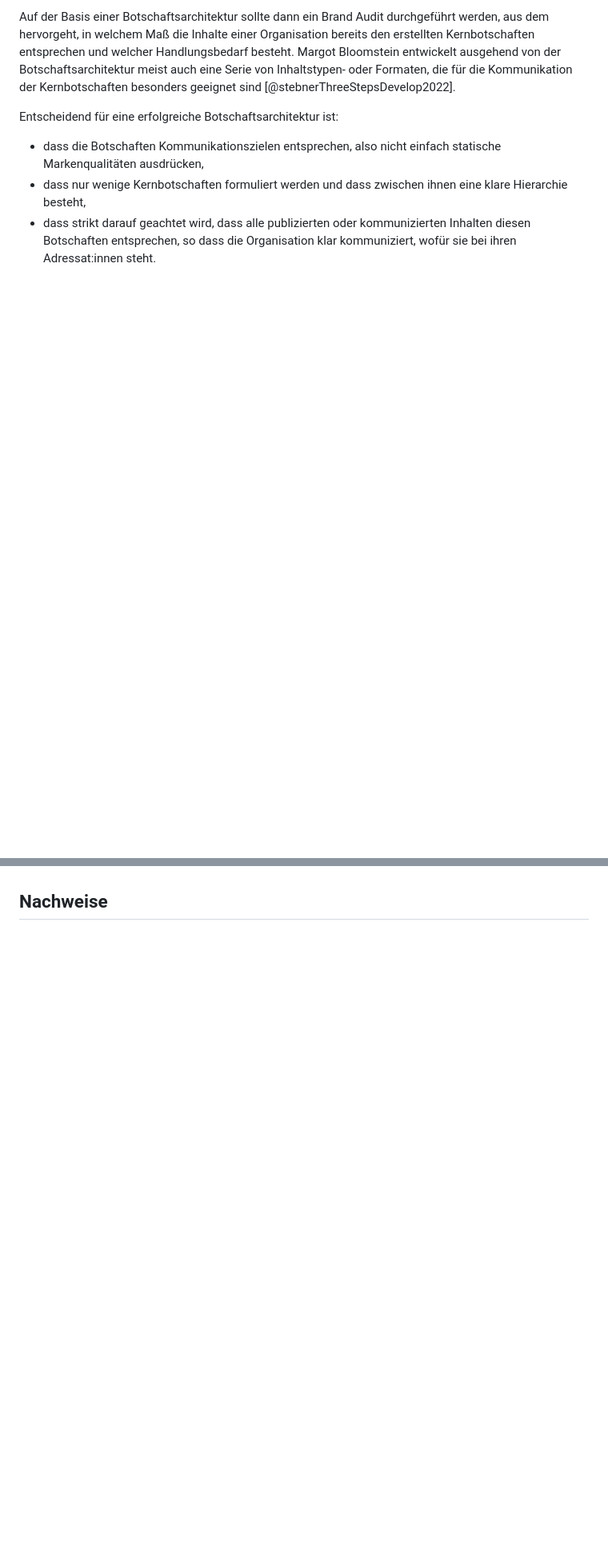
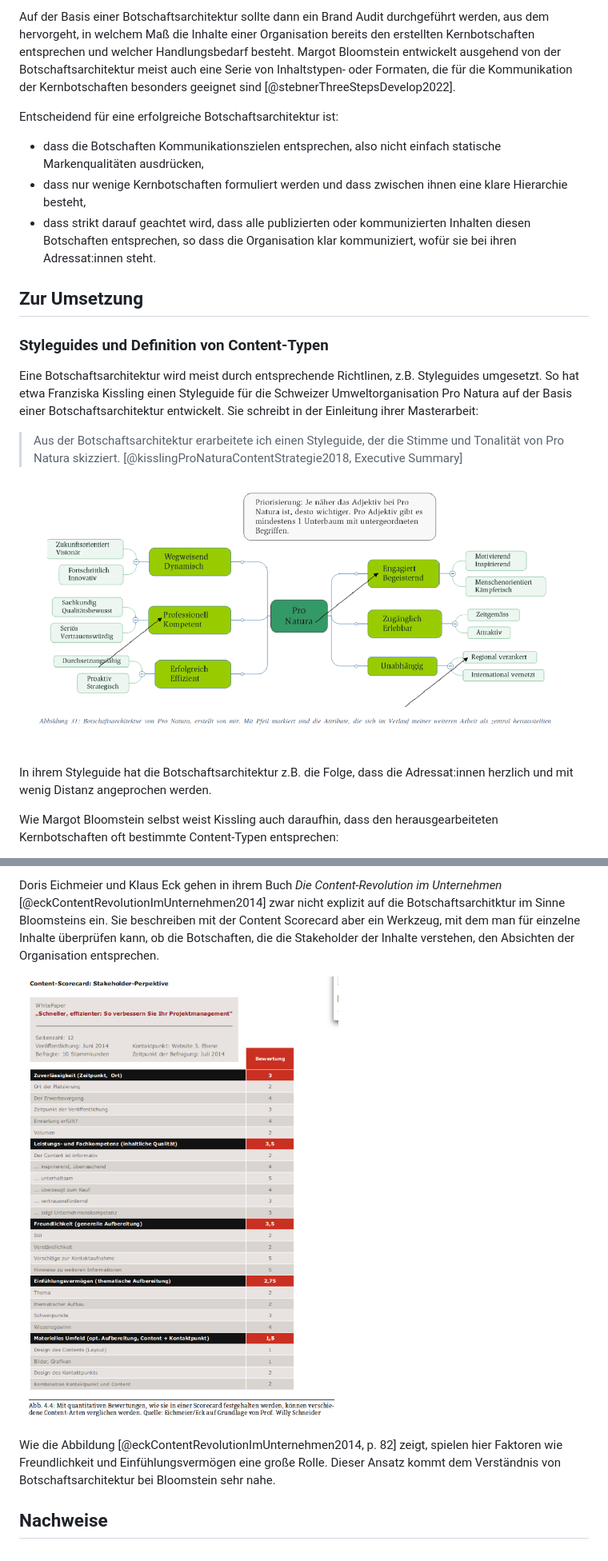
Before and after one commit to heinzwittenbrink/notes, a Markdown page: 20220518-botschaftsarchitektur.md, 2 parts joined by grey strips. Shown: that part at 80% size. Rendered like a GitHub page; pictures changed too: pics/content-scorecard.png (added), pics/kissling-botschaftsarchitektur.png (added); blank space fills up the shorter version.

```diff
--- a/20220518-botschaftsarchitektur.md
+++ b/20220518-botschaftsarchitektur.md
@@ -38,3 +39,18 @@ Entscheidend für eine erfolgreiche Botschaftsarchitektur ist:
 * dass nur wenige Kernbotschaften formuliert werden und dass zwischen ihnen eine klare Hierarchie besteht,
 * dass strikt darauf geachtet wird, dass alle publizierten oder kommunizierten Inhalten diesen Botschaften entsprechen, so dass die Organisation klar kommuniziert, wofür sie bei ihren Adressat:innen steht.
 
+
+## Zur Umsetzung
+
+### Styleguides und Definition von Content-Typen
+
+Eine Botschaftsarchitektur wird meist durch entsprechende Richtlinen, z.B. Styleguides umgesetzt. So hat etwa Franziska Kissling einen Styleguide für die Schweizer Umweltorganisation Pro Natura auf der Basis einer Botschaftsarchitektur entwickelt. Sie schreibt in der Einleitung ihrer Masterarbeit:
+
+> Aus der  Botschaftsarchitektur erarbeitete ich einen Styleguide, der die Stimme und Tonalität von Pro Natura  skizziert. [@kisslingProNaturaContentStrategie2018, Executive Summary]
+
+![](pics/kissling-botschaftsarchitektur.png)
+
+In ihrem Styleguide hat die Botschaftsarchitektur z.B. die Folge, dass die Adressat:innen herzlich und mit wenig Distanz angeprochen werden.
+
+Wie Margot Bloomstein selbst weist Kissling auch daraufhin, dass den herausgearbeiteten Kernbotschaften oft bestimmte Content-Typen entsprechen:
+
@@ -41 +86,8 @@ Entscheidend für eine erfolgreiche Botschaftsarchitektur ist:
+Doris Eichmeier und Klaus Eck gehen in ihrem Buch *Die Content-Revolution im Unternehmen* [@eckContentRevolutionImUnternehmen2014] zwar nicht explizit auf die Botschaftsarchitktur im Sinne Bloomsteins ein. Sie beschreiben mit der Content Scorecard aber ein Werkzeug, mit  dem man für einzelne Inhalte überprüfen kann, ob die Botschaften, die die Stakeholder der Inhalte verstehen, den Absichten der Organisation entsprechen.
+
+![](pics/content-scorecard.png)
+
+Wie die Abbildung [@eckContentRevolutionImUnternehmen2014, p. 82] zeigt, spielen hier Faktoren wie Freundlichkeit und Einfühlungsvermögen eine große Rolle. Dieser Ansatz kommt dem Verständnis von Botschaftsarchitektur bei Bloomstein sehr nahe.
+
+
 ## Nachweise
```
Also changed, not shown: other parts of 20220518-botschaftsarchitektur.md (+32 -2 lines), 20220520-botschaften-maiaktion.md (added, +17 -0 lines), 20220524-a-good-life-for-all.md (added, +202 -0 lines), Unbenannt/2022-05-03-17-27-10.md (renamed from 2022-05-03-17-27-10.md), ffa7e1146c03d7a02bddc765807f348d.png (added), pics/massinger-botschaftsarchitektur.png (added), pics/massinger-content-audit.png (added), 3 other files.
